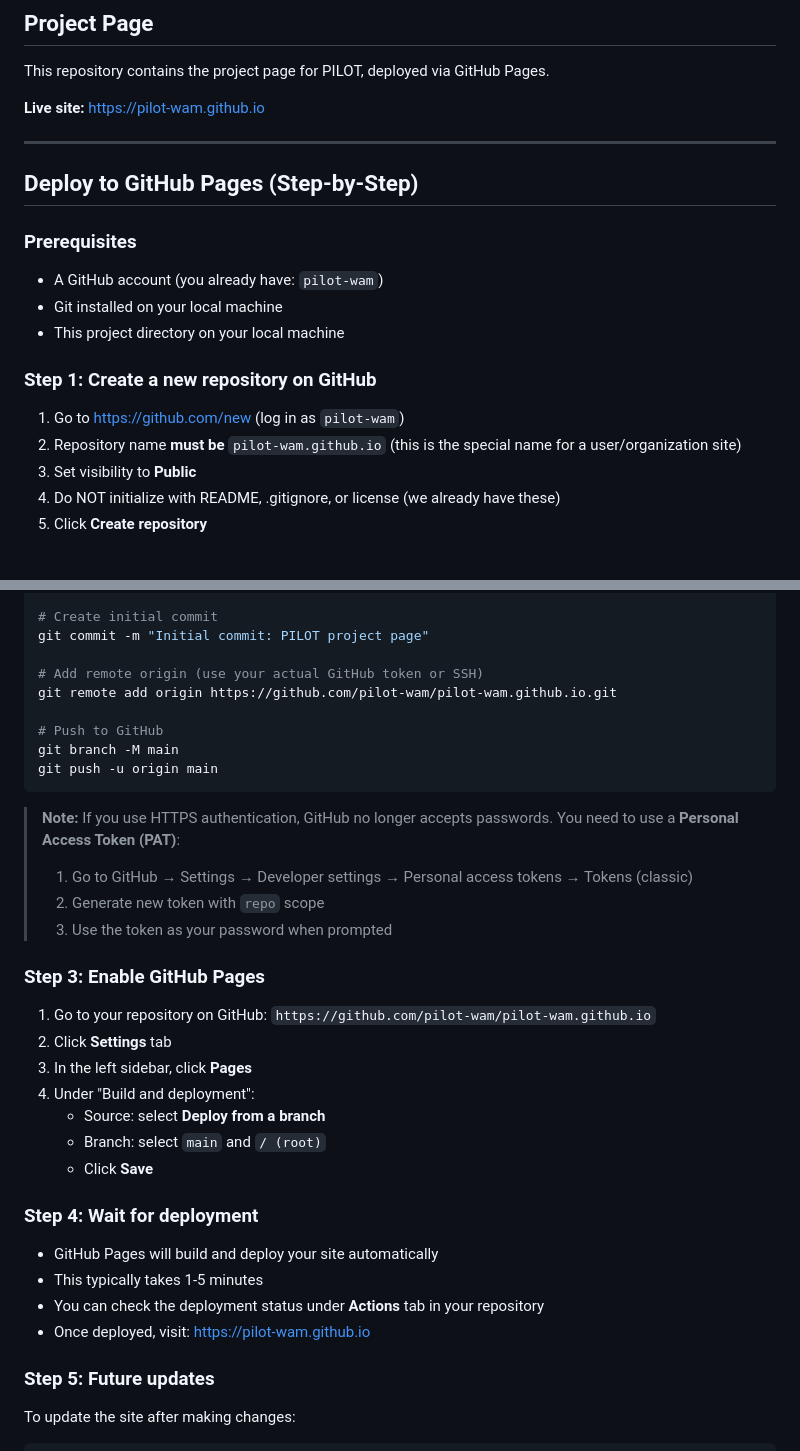
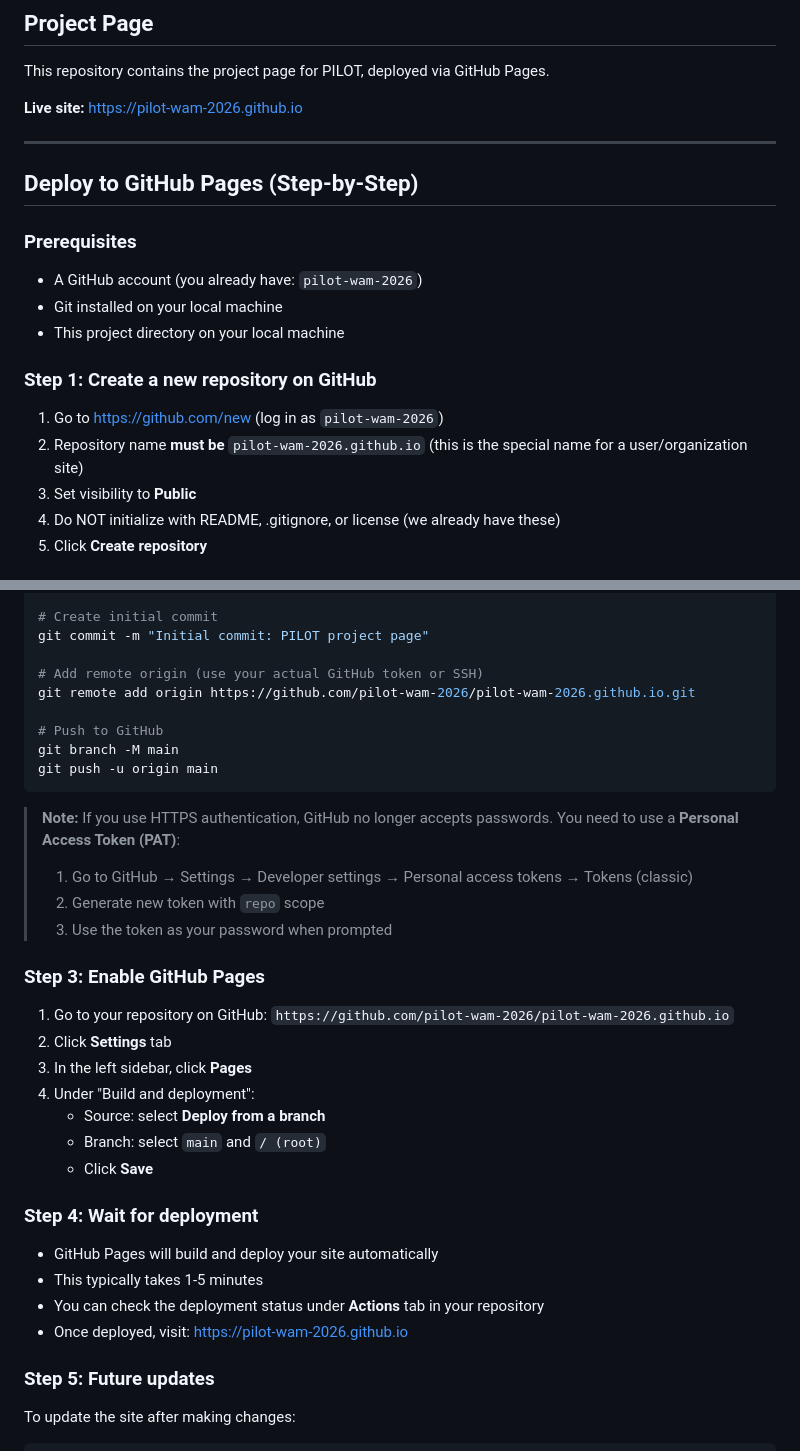
Before and after one commit to pilot-wam-2026/pilot-wam-2026.github.io, a Markdown page: README.md, 2 parts joined by grey strips. Drawn GitHub-style.

Commit message:
Update commit: PILOT project page

```diff
--- a/README.md
+++ b/README.md
@@ -6,7 +6,7 @@
 
 This repository contains the project page for PILOT, deployed via GitHub Pages.
 
-**Live site:** [https://pilot-wam.github.io](https://pilot-wam.github.io)
+**Live site:** [https://pilot-wam-2026.github.io](https://pilot-wam-2026.github.io)
 
 ---
 
@@ -14,14 +14,14 @@ This repository contains the project page for PILOT, deployed via GitHub Pages.
 
 ### Prerequisites
 
-- A GitHub account (you already have: `pilot-wam`)
+- A GitHub account (you already have: `pilot-wam-2026`)
 - Git installed on your local machine
 - This project directory on your local machine
 
 ### Step 1: Create a new repository on GitHub
 
-1. Go to [https://github.com/new](https://github.com/new) (log in as `pilot-wam`)
-2. Repository name **must be** `pilot-wam.github.io` (this is the special name for a user/organization site)
+1. Go to [https://github.com/new](https://github.com/new) (log in as `pilot-wam-2026`)
+2. Repository name **must be** `pilot-wam-2026.github.io` (this is the special name for a user/organization site)
 3. Set visibility to **Public**
 4. Do NOT initialize with README, .gitignore, or license (we already have these)
 5. Click **Create repository**
@@ -41,7 +41,7 @@ git add .
 git commit -m "Initial commit: PILOT project page"
 
 # Add remote origin (use your actual GitHub token or SSH)
-git remote add origin https://github.com/pilot-wam/pilot-wam.github.io.git
+git remote add origin https://github.com/pilot-wam-2026/pilot-wam-2026.github.io.git
 
 # Push to GitHub
 git branch -M main
@@ -56,7 +56,7 @@ git push -u origin main
 
 ### Step 3: Enable GitHub Pages
 
-1. Go to your repository on GitHub: `https://github.com/pilot-wam/pilot-wam.github.io`
+1. Go to your repository on GitHub: `https://github.com/pilot-wam-2026/pilot-wam-2026.github.io`
 2. Click **Settings** tab
 3. In the left sidebar, click **Pages**
 4. Under "Build and deployment":
@@ -69,7 +69,7 @@ git push -u origin main
 - GitHub Pages will build and deploy your site automatically
 - This typically takes 1-5 minutes
 - You can check the deployment status under **Actions** tab in your repository
-- Once deployed, visit: [https://pilot-wam.github.io](https://pilot-wam.github.io)
+- Once deployed, visit: [https://pilot-wam-2026.github.io](https://pilot-wam-2026.github.io)
 
 ### Step 5: Future updates
 
```
